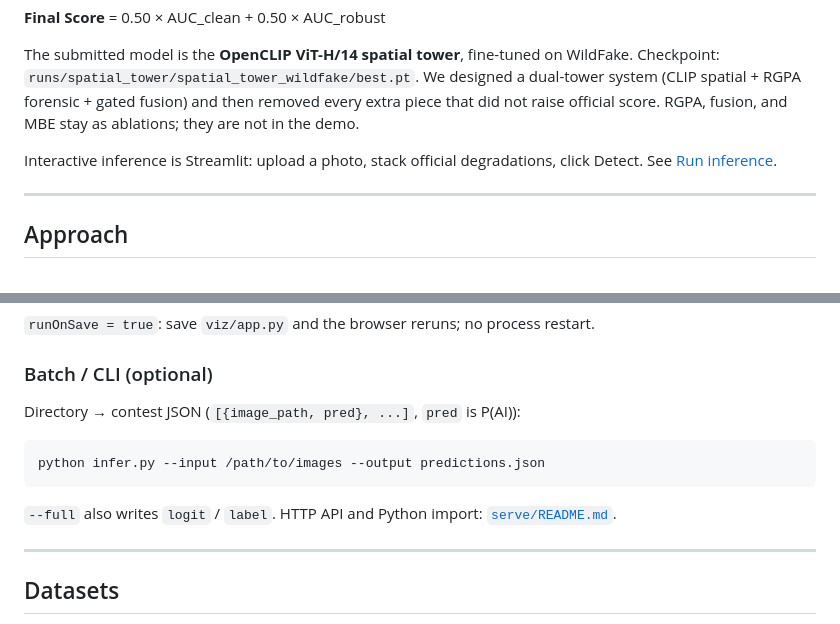
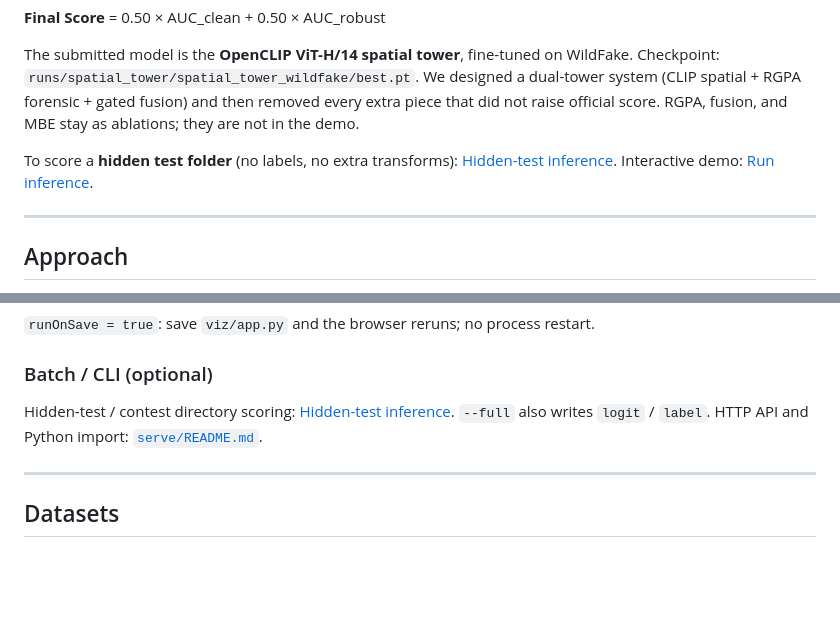
Before and after one commit to lijinxuan1101/bytecop, a Markdown page: README.md, 2 parts joined by grey strips. GitHub-like rendering; blank space fills up the shorter version.

````diff
--- a/README.md
+++ b/README.md
@@ -6,7 +6,7 @@ TikTok TechJam Track 5: tell AI-generated images from real photographs under rea
 
 The submitted model is the **OpenCLIP ViT-H/14 spatial tower**, fine-tuned on WildFake. Checkpoint: `runs/spatial_tower/spatial_tower_wildfake/best.pt`. We designed a dual-tower system (CLIP spatial + RGPA forensic + gated fusion) and then removed every extra piece that did not raise official score. RGPA, fusion, and MBE stay as ablations; they are not in the demo.
 
-Interactive inference is Streamlit: upload a photo, stack official degradations, click Detect. See [Run inference](#run-inference).
+To score a **hidden test folder** (no labels, no extra transforms): [Hidden-test inference](#hidden-test-inference). Interactive demo: [Run inference](#run-inference).
 
 ---
 
@@ -333,13 +390,7 @@ Without a GPU the Detect button is disabled; upload and adjustments still work.
 
 ### Batch / CLI (optional)
 
-Directory → contest JSON (`[{image_path, pred}, ...]`, `pred` is P(AI)):
-
-```bash
-python infer.py --input /path/to/images --output predictions.json
-```
-
-`--full` also writes `logit` / `label`. HTTP API and Python import: [`serve/README.md`](serve/README.md).
+Hidden-test / contest directory scoring: [Hidden-test inference](#hidden-test-inference). `--full` also writes `logit` / `label`. HTTP API and Python import: [`serve/README.md`](serve/README.md).
 
 ---
 
````
Also changed, not shown: other parts of README.md (+57 -0 lines).
